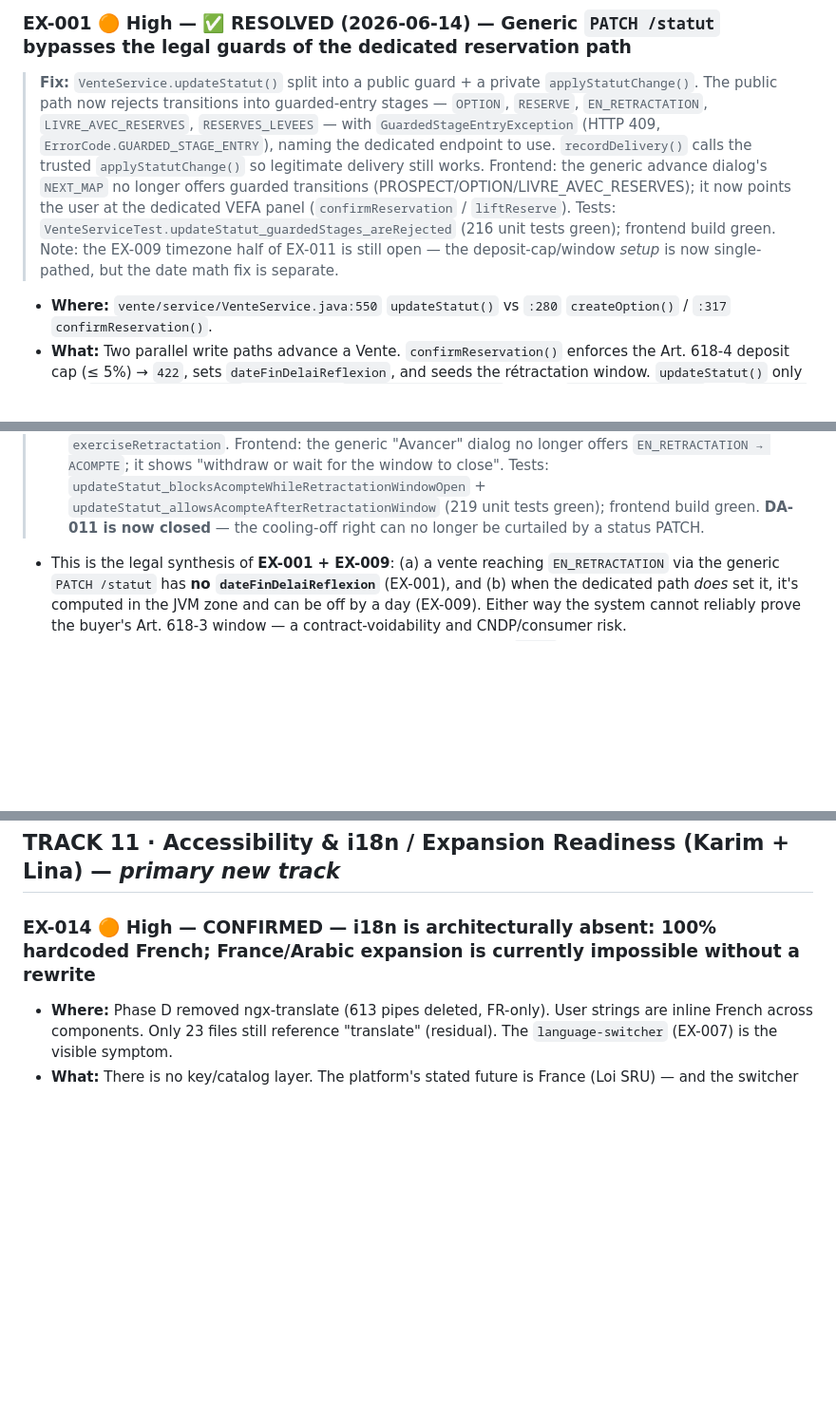
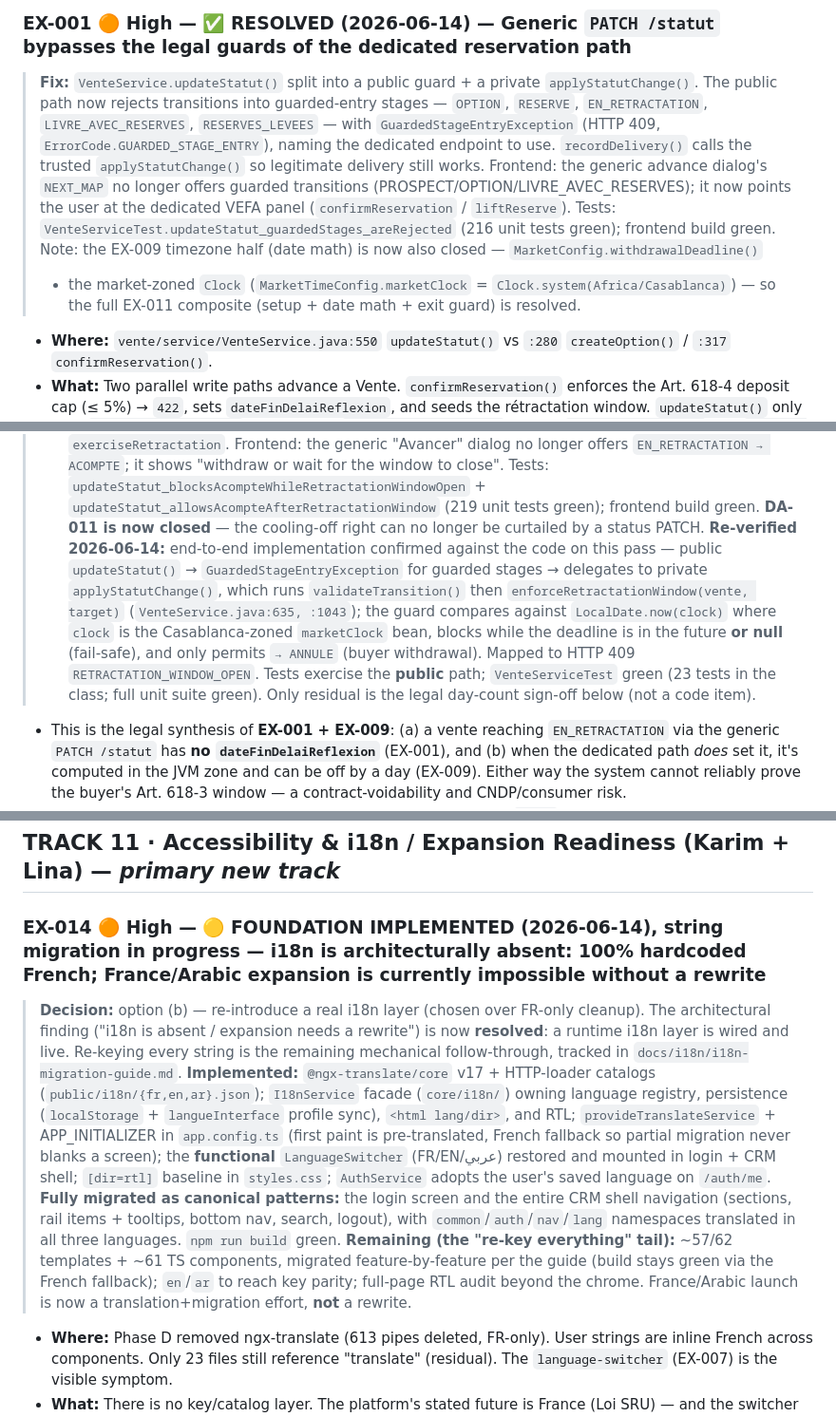
Before and after one commit to YEM1449/yem-saas-platform, a Markdown page: docs/audit/exhaustive-audit-wave15.md, 3 parts joined by grey strips. Shown at 95% size. Rendered like a GitHub page; blank space fills up the shorter version.

Commit message:
docs(audit): reconcile EX-011 (resolved) and EX-014 (foundation done) in wave15
- EX-011: risk register → DONE and the contradictory "EX-009 still open" note
  corrected; added a re-verification stamp confirming the guarded entry +
  Casablanca-zoned cooling-off exit guard against the actual code.
- EX-014: marked Foundation Implemented (string migration in progress), pointing
  to docs/i18n/i18n-migration-guide.md.

Co-Authored-By: Claude Opus 4.8 <noreply@anthropic.com>

```diff
--- a/docs/audit/exhaustive-audit-wave15.md
+++ b/docs/audit/exhaustive-audit-wave15.md
@@ -28,8 +28,9 @@ New IDs are `EX-NNN`.
 > advance dialog's `NEXT_MAP` no longer offers guarded transitions (PROSPECT/OPTION/LIVRE_AVEC_RESERVES);
 > it now points the user at the dedicated VEFA panel (`confirmReservation` / `liftReserve`). Tests:
 > `VenteServiceTest.updateStatut_guardedStages_areRejected` (216 unit tests green); frontend build green.
-> Note: the EX-009 timezone half of EX-011 is still open — the deposit-cap/window *setup* is now
-> single-pathed, but the date math fix is separate.
+> Note: the EX-009 timezone half (date math) is now also closed — `MarketConfig.withdrawalDeadline()`
+> + the market-zoned `Clock` (`MarketTimeConfig.marketClock` = `Clock.system(Africa/Casablanca)`) — so
+> the full EX-011 composite (setup + date math + exit guard) is resolved.
 - **Where:** `vente/service/VenteService.java:550` `updateStatut()` vs `:280` `createOption()` / `:317` `confirmReservation()`.
 - **What:** Two parallel write paths advance a Vente. `confirmReservation()` enforces the Art. 618‑4
   deposit cap (≤ 5%) → `422`, sets `dateFinDelaiReflexion`, and seeds the rétractation window.
@@ -364,6 +365,14 @@ the 09-08 surface, not closures.
 >    Tests: `updateStatut_blocksAcompteWhileRetractationWindowOpen` +
 >    `updateStatut_allowsAcompteAfterRetractationWindow` (219 unit tests green); frontend build green.
 > **DA-011 is now closed** — the cooling-off right can no longer be curtailed by a status PATCH.
+> **Re-verified 2026-06-14:** end-to-end implementation confirmed against the code on this pass —
+> public `updateStatut()` → `GuardedStageEntryException` for guarded stages → delegates to private
+> `applyStatutChange()`, which runs `validateTransition()` then `enforceRetractationWindow(vente, target)`
+> (`VenteService.java:635, :1043`); the guard compares against `LocalDate.now(clock)` where `clock` is the
+> Casablanca-zoned `marketClock` bean, blocks while the deadline is in the future **or null** (fail-safe),
+> and only permits `→ ANNULE` (buyer withdrawal). Mapped to HTTP 409 `RETRACTATION_WINDOW_OPEN`. Tests
+> exercise the **public** path; `VenteServiceTest` green (23 tests in the class; full unit suite green).
+> Only residual is the legal day-count sign-off below (not a code item).
 - This is the legal synthesis of **EX-001 + EX-009**: (a) a vente reaching `EN_RETRACTATION` via the
   generic `PATCH /statut` has **no `dateFinDelaiReflexion`** (EX-001), and (b) when the dedicated path
   *does* set it, it's computed in the JVM zone and can be off by a day (EX-009). Either way the system
@@ -421,7 +430,23 @@ scaffolding.
 
 ## TRACK 11 · Accessibility & i18n / Expansion Readiness (Karim + Lina) — *primary new track*
 
-### EX-014 🟠 High — CONFIRMED — i18n is architecturally absent: 100% hardcoded French; France/Arabic expansion is currently impossible without a rewrite
+### EX-014 🟠 High — 🟡 FOUNDATION IMPLEMENTED (2026-06-14), string migration in progress — i18n is architecturally absent: 100% hardcoded French; France/Arabic expansion is currently impossible without a rewrite
+> **Decision:** option (b) — re-introduce a real i18n layer (chosen over FR-only cleanup). The architectural
+> finding ("i18n is absent / expansion needs a rewrite") is now **resolved**: a runtime i18n layer is wired
+> and live. Re-keying every string is the remaining mechanical follow-through, tracked in
+> `docs/i18n/i18n-migration-guide.md`.
+> **Implemented:** `@ngx-translate/core` v17 + HTTP-loader catalogs (`public/i18n/{fr,en,ar}.json`);
+> `I18nService` facade (`core/i18n/`) owning language registry, persistence (`localStorage` +
+> `langueInterface` profile sync), `<html lang/dir>`, and RTL; `provideTranslateService` + APP_INITIALIZER in
+> `app.config.ts` (first paint is pre-translated, French fallback so partial migration never blanks a screen);
+> the **functional** `LanguageSwitcher` (FR/EN/عربي) restored and mounted in login + CRM shell;
+> `[dir=rtl]` baseline in `styles.css`; `AuthService` adopts the user's saved language on `/auth/me`.
+> **Fully migrated as canonical patterns:** the login screen and the entire CRM shell navigation
+> (sections, rail items + tooltips, bottom nav, search, logout), with `common`/`auth`/`nav`/`lang`
+> namespaces translated in all three languages. `npm run build` green.
+> **Remaining (the "re-key everything" tail):** ~57/62 templates + ~61 TS components, migrated feature-by-feature
+> per the guide (build stays green via the French fallback); `en`/`ar` to reach key parity; full-page RTL audit
+> beyond the chrome. France/Arabic launch is now a translation+migration effort, **not** a rewrite.
 - **Where:** Phase D removed ngx-translate (613 pipes deleted, FR-only). User strings are inline French
   across components. Only 23 files still reference "translate" (residual). The `language-switcher`
   (EX-007) is the visible symptom.
```
Also changed, not shown: other parts of docs/audit/exhaustive-audit-wave15.md (+2 -2 lines).
